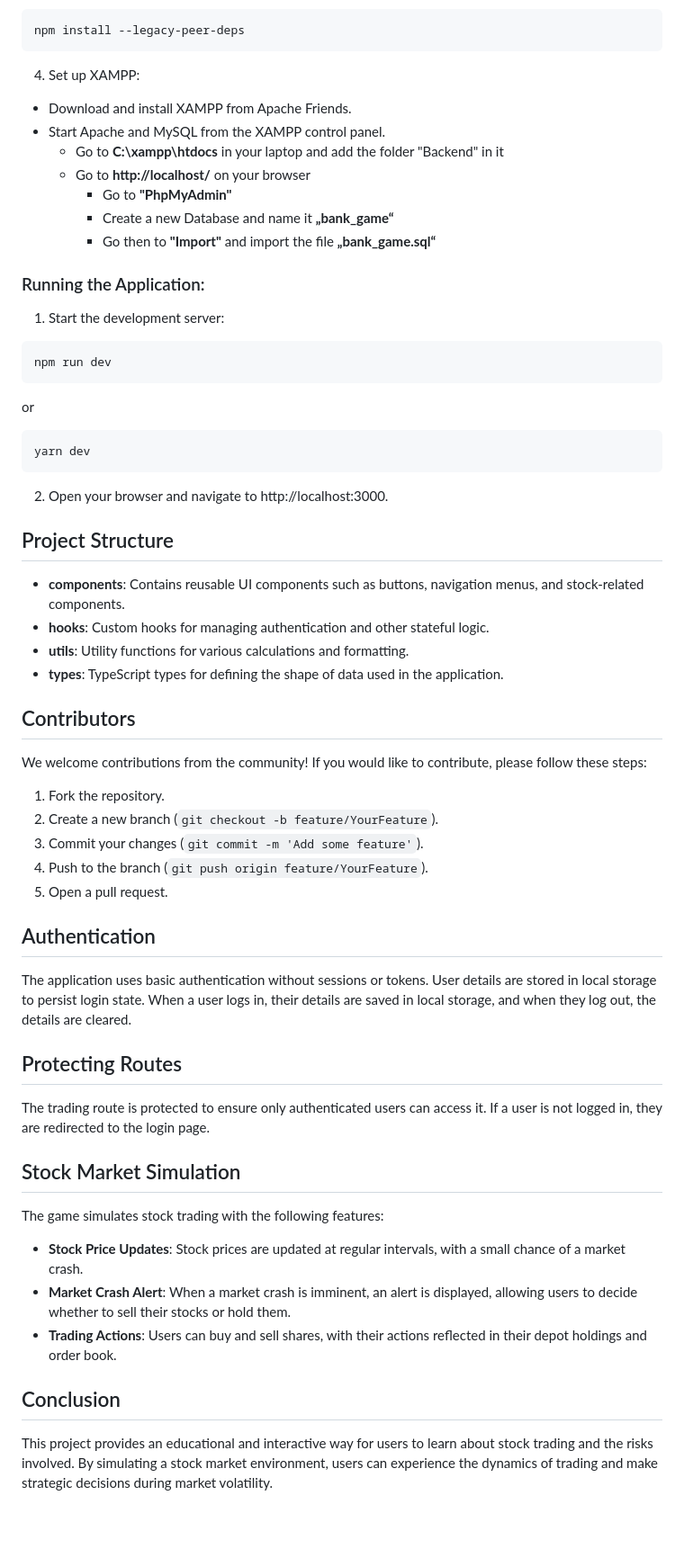
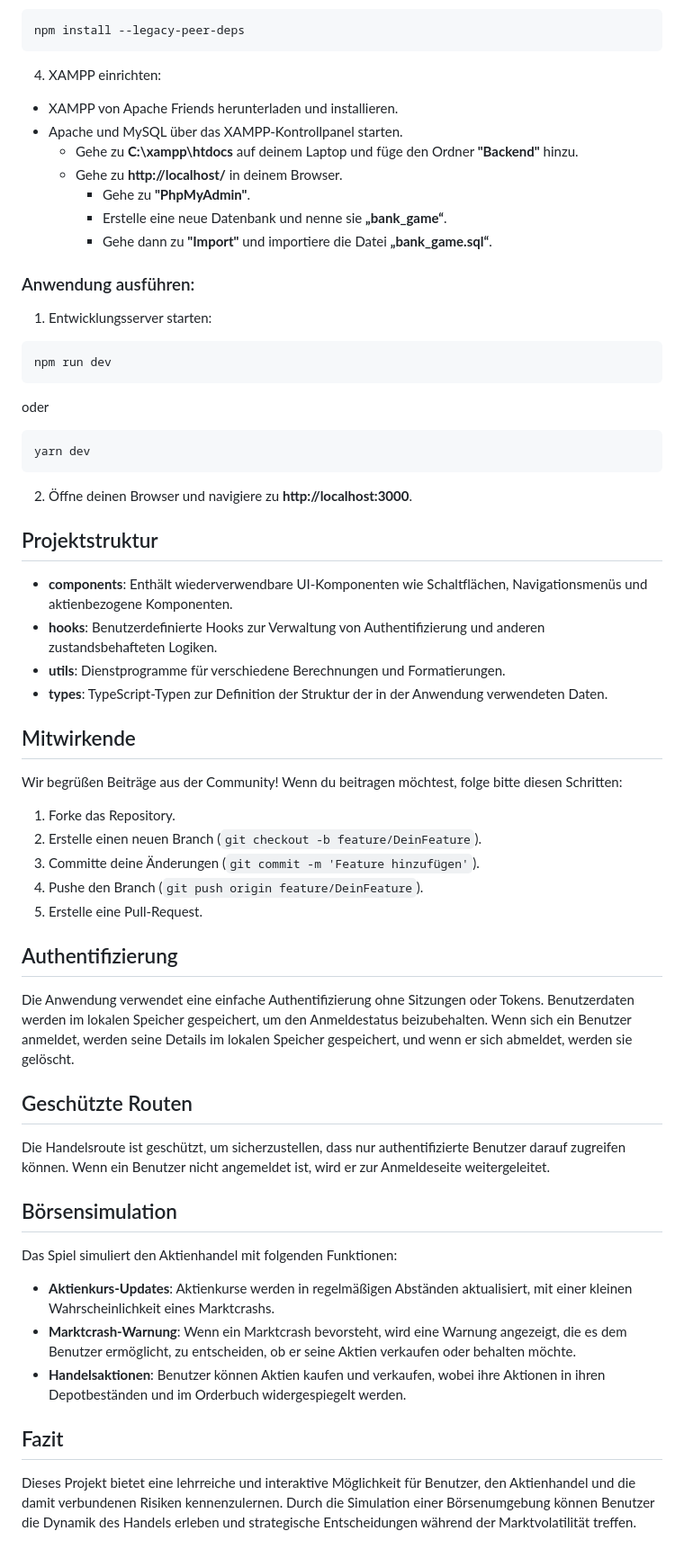
Before and after one commit to moxydouf/Privatbank_Mustermann, a Markdown page: README.md, the part around the change printed below. Shown: that part at 90% size. Drawn GitHub-style; blank space fills up the shorter version.

````diff
--- a/README.md
+++ b/README.md
@@ -65,60 +65,60 @@ cd frontend
  ```sh
 npm install --legacy-peer-deps
 ```
-4.	Set up XAMPP:
-- Download and install XAMPP from Apache Friends.
-- Start Apache and MySQL from the XAMPP control panel.
-  - Go to **C:\xampp\htdocs** in your laptop and add the folder "Backend" in it
-  - Go to **http://localhost/** on your browser
-      - Go to **"PhpMyAdmin"**
-      - Create a new Database and name it **„bank_game“**
-      - Go then to **"Import"** and import the file **„bank_game.sql“**
+4. XAMPP einrichten:
+- XAMPP von Apache Friends herunterladen und installieren.
+- Apache und MySQL über das XAMPP-Kontrollpanel starten.
+  - Gehe zu **C:\xampp\htdocs** auf deinem Laptop und füge den Ordner **"Backend"** hinzu.
+  - Gehe zu **http://localhost/** in deinem Browser.
+      - Gehe zu **"PhpMyAdmin"**.
+      - Erstelle eine neue Datenbank und nenne sie **„bank_game“**.
+      - Gehe dann zu **"Import"** und importiere die Datei **„bank_game.sql“**.
 
-### Running the Application:
+### Anwendung ausführen:
 
-1. Start the development server:
+1. Entwicklungsserver starten:
 ```sh
 npm run dev
 ```
-or
+oder
 ```sh
 yarn dev
 ```
-2.	Open your browser and navigate to http://localhost:3000.
+2. Öffne deinen Browser und navigiere zu **http://localhost:3000**.
 
-## Project Structure
+## Projektstruktur
 
-- **components**: Contains reusable UI components such as buttons, navigation menus, and stock-related components.
-- **hooks**: Custom hooks for managing authentication and other stateful logic.
-- **utils**: Utility functions for various calculations and formatting.
-- **types**: TypeScript types for defining the shape of data used in the application.
+- **components**: Enthält wiederverwendbare UI-Komponenten wie Schaltflächen, Navigationsmenüs und aktienbezogene Komponenten.
+- **hooks**: Benutzerdefinierte Hooks zur Verwaltung von Authentifizierung und anderen zustandsbehafteten Logiken.
+- **utils**: Dienstprogramme für verschiedene Berechnungen und Formatierungen.
+- **types**: TypeScript-Typen zur Definition der Struktur der in der Anwendung verwendeten Daten.
 
-## Contributors
+## Mitwirkende
 
-We welcome contributions from the community! If you would like to contribute, please follow these steps:
+Wir begrüßen Beiträge aus der Community! Wenn du beitragen möchtest, folge bitte diesen Schritten:
 
-1. Fork the repository.
-2. Create a new branch (`git checkout -b feature/YourFeature`).
-3. Commit your changes (`git commit -m 'Add some feature'`).
-4. Push to the branch (`git push origin feature/YourFeature`).
-5. Open a pull request.
+1. Forke das Repository.
+2. Erstelle einen neuen Branch (`git checkout -b feature/DeinFeature`).
+3. Committe deine Änderungen (`git commit -m 'Feature hinzufügen'`).
+4. Pushe den Branch (`git push origin feature/DeinFeature`).
+5. Erstelle eine Pull-Request.
 
-## Authentication
+## Authentifizierung
 
-The application uses basic authentication without sessions or tokens. User details are stored in local storage to persist login state. When a user logs in, their details are saved in local storage, and when they log out, the details are cleared.
+Die Anwendung verwendet eine einfache Authentifizierung ohne Sitzungen oder Tokens. Benutzerdaten werden im lokalen Speicher gespeichert, um den Anmeldestatus beizubehalten. Wenn sich ein Benutzer anmeldet, werden seine Details im lokalen Speicher gespeichert, und wenn er sich abmeldet, werden sie gelöscht.
 
-## Protecting Routes
+## Geschützte Routen
 
-The trading route is protected to ensure only authenticated users can access it. If a user is not logged in, they are redirected to the login page.
+Die Handelsroute ist geschützt, um sicherzustellen, dass nur authentifizierte Benutzer darauf zugreifen können. Wenn ein Benutzer nicht angemeldet ist, wird er zur Anmeldeseite weitergeleitet.
 
-## Stock Market Simulation
+## Börsensimulation
 
-The game simulates stock trading with the following features:
+Das Spiel simuliert den Aktienhandel mit folgenden Funktionen:
 
-- **Stock Price Updates**: Stock prices are updated at regular intervals, with a small chance of a market crash.
-- **Market Crash Alert**: When a market crash is imminent, an alert is displayed, allowing users to decide whether to sell their stocks or hold them.
-- **Trading Actions**: Users can buy and sell shares, with their actions reflected in their depot holdings and order book.
+- **Aktienkurs-Updates**: Aktienkurse werden in regelmäßigen Abständen aktualisiert, mit einer kleinen Wahrscheinlichkeit eines Marktcrashs.
+- **Marktcrash-Warnung**: Wenn ein Marktcrash bevorsteht, wird eine Warnung angezeigt, die es dem Benutzer ermöglicht, zu entscheiden, ob er seine Aktien verkaufen oder behalten möchte.
+- **Handelsaktionen**: Benutzer können Aktien kaufen und verkaufen, wobei ihre Aktionen in ihren Depotbeständen und im Orderbuch widergespiegelt werden.
 
-## Conclusion
+## Fazit
 
-This project provides an educational and interactive way for users to learn about stock trading and the risks involved. By simulating a stock market environment, users can experience the dynamics of trading and make strategic decisions during market volatility.
+Dieses Projekt bietet eine lehrreiche und interaktive Möglichkeit für Benutzer, den Aktienhandel und die damit verbundenen Risiken kennenzulernen. Durch die Simulation einer Börsenumgebung können Benutzer die Dynamik des Handels erleben und strategische Entscheidungen während der Marktvolatilität treffen.
````
Also changed, not shown: other parts of README.md (+32 -32 lines).
